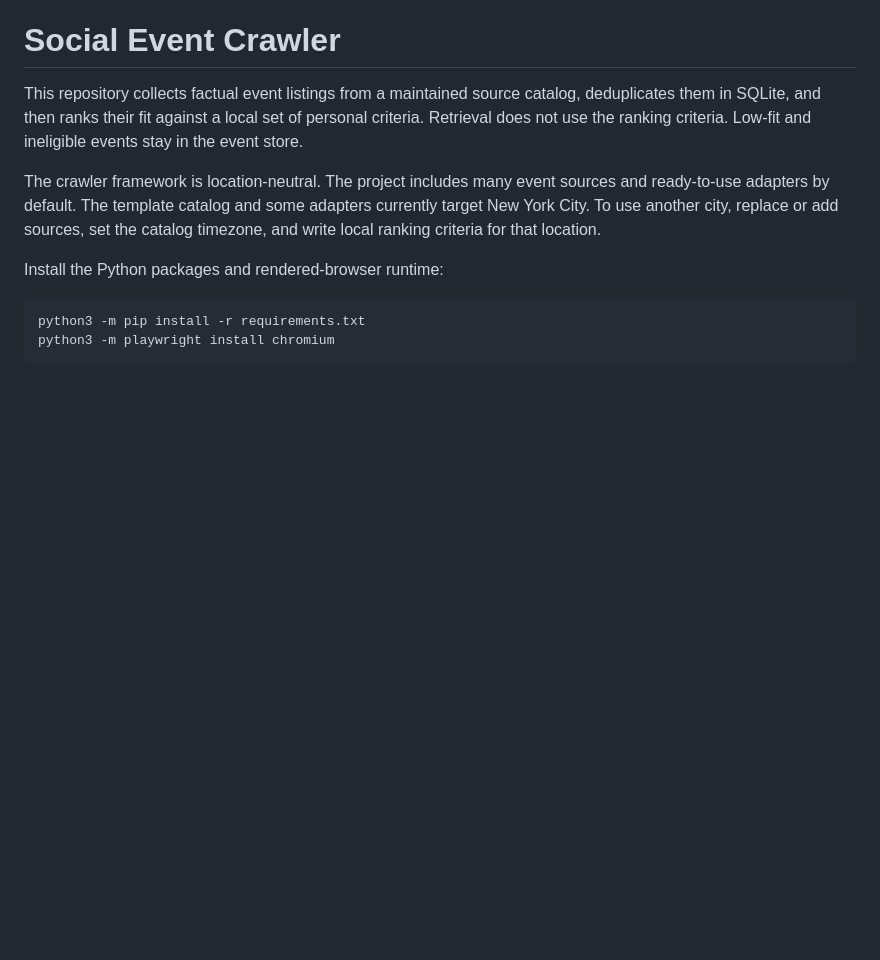
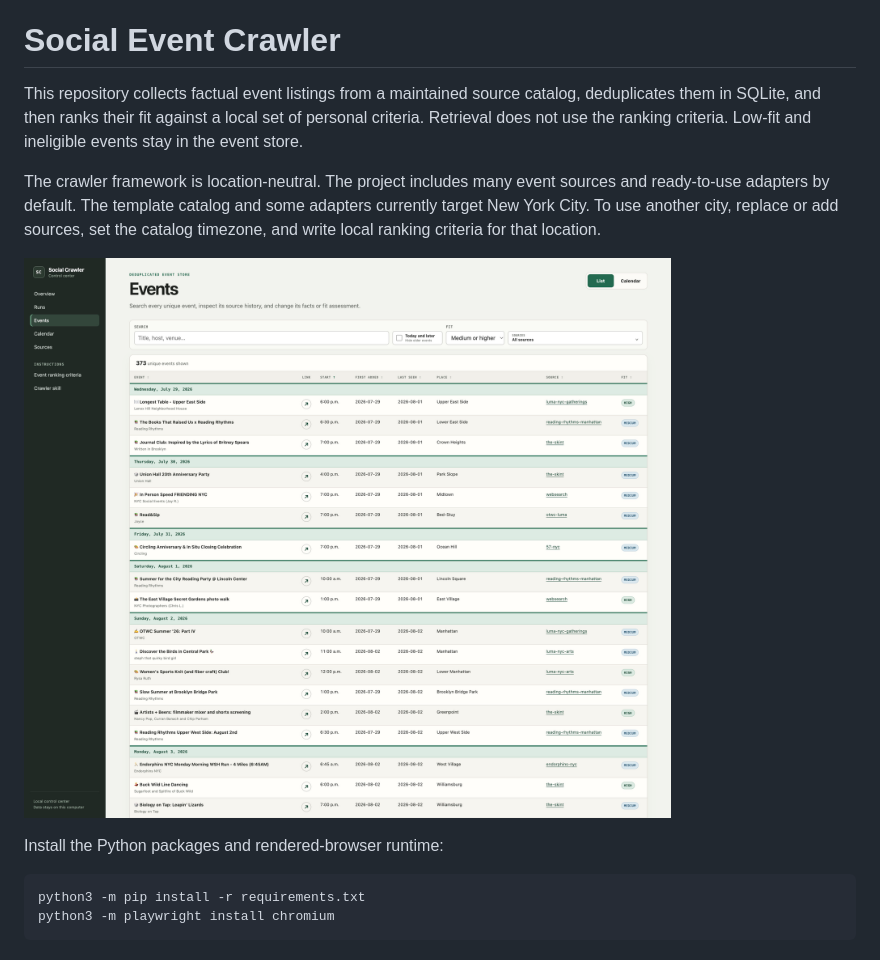
Before and after one commit to akurilin/social, a Markdown page: README.md, the part around the change. Rendered like a GitHub page; pictures changed too: docs/images/events-list.jpg (added); blank space fills up the shorter version.

Commit message:
Show web app in README
Add the grouped event list screenshot so readers can see the web
control center before setup.

```diff
--- a/README.md
+++ b/README.md
@@ -10,6 +10,8 @@ sources and ready-to-use adapters by default. The template catalog and some
 adapters currently target New York City. To use another city, replace or add
 sources, set the catalog timezone, and write local ranking criteria for that
 location.
+
+![Web control center event list grouped by day](docs/images/events-list.jpg)
 
 Install the Python packages and rendered-browser runtime:
 
```
